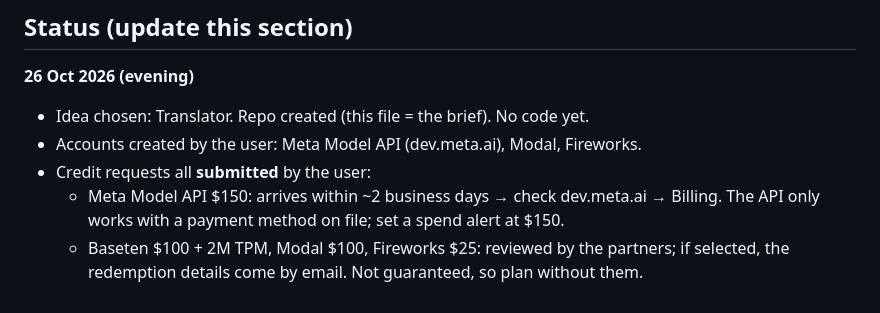
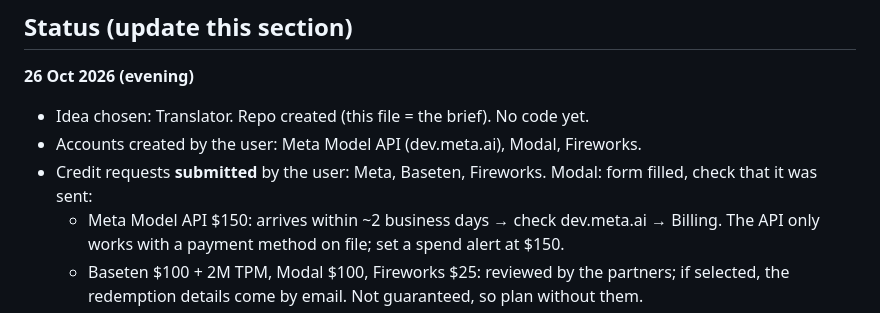
Before and after one commit to thenguyentrong/skill-translator, a Markdown page: CLAUDE.md, the part around the change. GitHub-like rendering.

Commit message:
credits status

```diff
--- a/CLAUDE.md
+++ b/CLAUDE.md
@@ -57,7 +57,7 @@ Numbers to show: success of the translated skill and of the trained policy per r
 **26 Oct 2026 (evening)**
 - Idea chosen: Translator. Repo created (this file = the brief). No code yet.
 - Accounts created by the user: Meta Model API (dev.meta.ai), Modal, Fireworks.
-- Credit requests all **submitted** by the user:
+- Credit requests **submitted** by the user: Meta, Baseten, Fireworks. Modal: form filled, check that it was sent:
   - Meta Model API $150: arrives within ~2 business days → check dev.meta.ai → Billing. The API only works with a payment method on file; set a spend alert at $150.
   - Baseten $100 + 2M TPM, Modal $100, Fireworks $25: reviewed by the partners; if selected, the redemption details come by email. Not guaranteed, so plan without them.
 - Free extra: Fireworks offers free fine-tuning (SFT) of Muse Glimmer 30B until 30 Nov. Possible path to the open-weight bonus prize later; not in scope v1.
```
